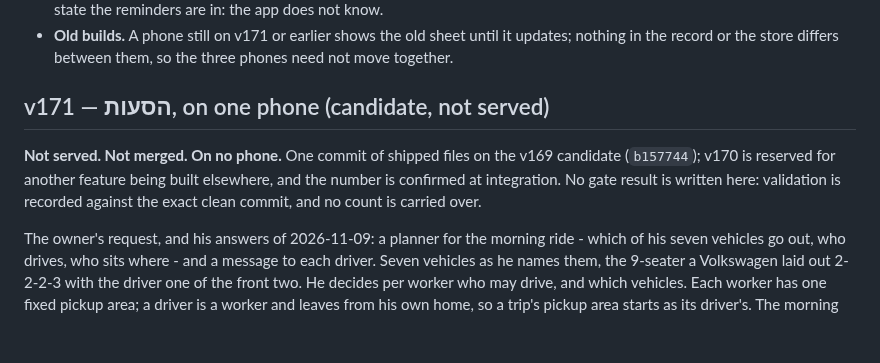
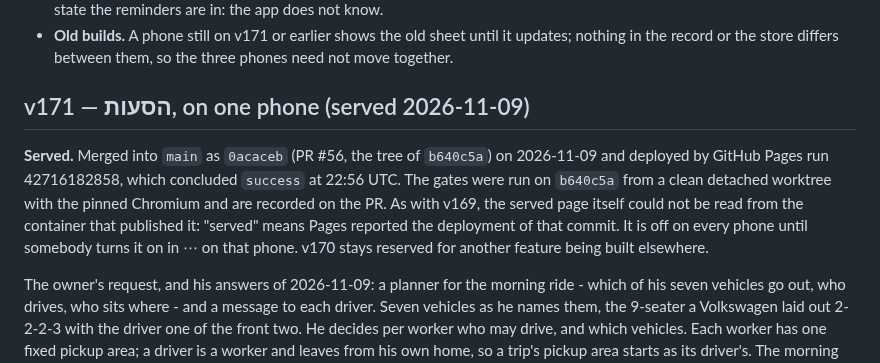
Before and after one commit to yoseffarkad1-eng/farkad, a Markdown page: docs/releases.md, the part around the change. GitHub-like rendering; blank space fills up the shorter version.

Commit message:
releases: v171 is served
Merged as 0acaceb (PR #56), deployed by Pages run 42716182858. Documents only.

Co-Authored-By: Claude Fable 5.2 <noreply@anthropic.com>
Claude-Session: https://claude.ai/code/session_01AczE1SUjJY47GFH8eTREya

```diff
--- a/docs/releases.md
+++ b/docs/releases.md
@@ -109,12 +109,15 @@ Nothing in `js/sync`, `js/model`, `js/state.js`, `js/store.js`, `js/recovery.js`
 - **Old builds.** A phone still on v171 or earlier shows the old sheet until it updates; nothing
   in the record or the store differs between them, so the three phones need not move together.
 
-## v171 — הסעות, on one phone (candidate, not served)
-
-**Not served. Not merged. On no phone.** One commit of shipped files on the v169 candidate
-(`b157744`); v170 is reserved for another feature being built elsewhere, and the number is
-confirmed at integration. No gate result is written here: validation is recorded against the
-exact clean commit, and no count is carried over.
+## v171 — הסעות, on one phone (served 2026-11-09)
+
+**Served.** Merged into `main` as `0acaceb` (PR #56, the tree of `b640c5a`) on 2026-11-09 and
+deployed by GitHub Pages run 42716182858, which concluded `success` at 22:56 UTC. The gates
+were run on `b640c5a` from a clean detached worktree with the pinned Chromium and are recorded
+on the PR. As with v169, the served page itself could not be read from the container that
+published it: "served" means Pages reported the deployment of that commit. It is off on every
+phone until somebody turns it on in ⋯ on that phone. v170 stays reserved for another feature
+being built elsewhere.
 
 The owner's request, and his answers of 2026-11-09: a planner for the morning ride - which of
 his seven vehicles go out, who drives, who sits where - and a message to each driver. Seven
```
